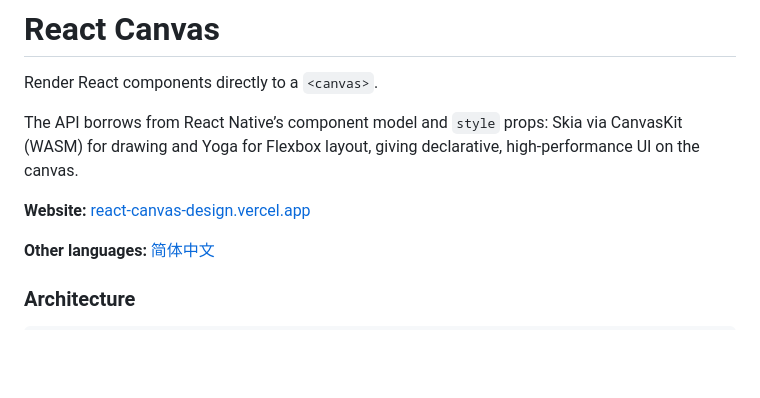
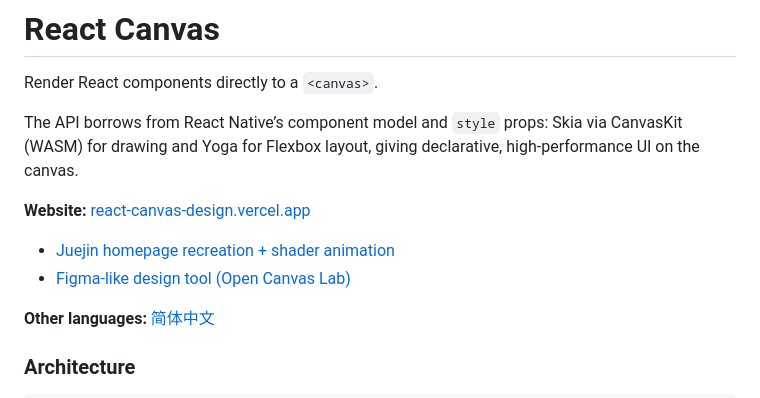
Before and after one commit to ouzhou/react-canvas, a Markdown page: README.md, the part around the change. Drawn GitHub-style; blank space fills up the shorter version.

Commit message:
docs: update README with new project links
- Added links to Juejin homepage recreation with shader animation and Figma-like design tool (Open Canvas Lab) in both English and Chinese README files.

```diff
--- a/README.md
+++ b/README.md
@@ -5,6 +5,9 @@ Render React components directly to a `<canvas>`.
 The API borrows from React Native’s component model and `style` props: Skia via CanvasKit (WASM) for drawing and Yoga for Flexbox layout, giving declarative, high-performance UI on the canvas.
 
 **Website:** [react-canvas-design.vercel.app](https://react-canvas-design.vercel.app/)
+
+- [Juejin homepage recreation + shader animation](https://react-canvas-design.vercel.app/#/juejin)
+- [Figma-like design tool (Open Canvas Lab)](https://open-canvas-lab.vercel.app/)
 
 **Other languages:** [简体中文](README.zh-CN.md)
 
```
Also changed, not shown: README.zh-CN.md (+3 -0 lines).
